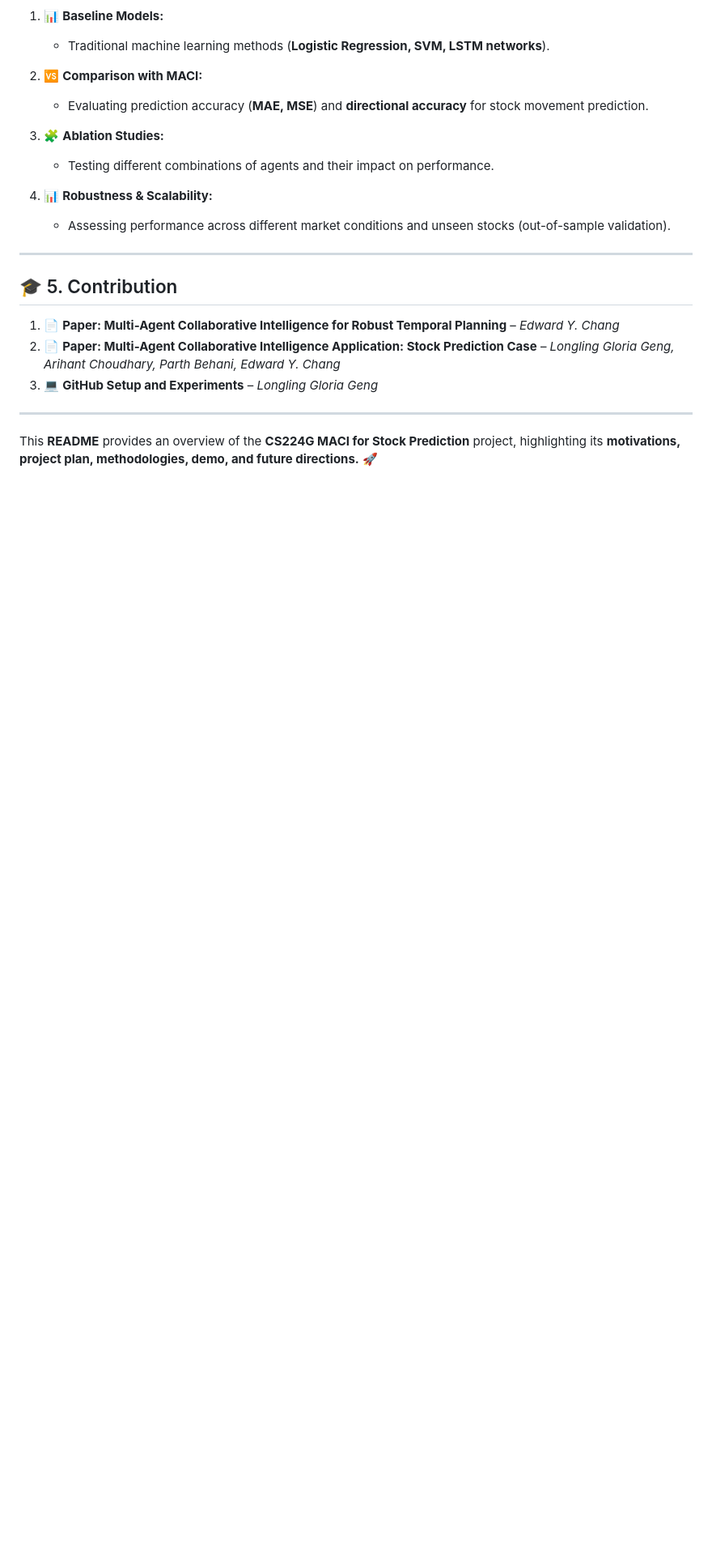
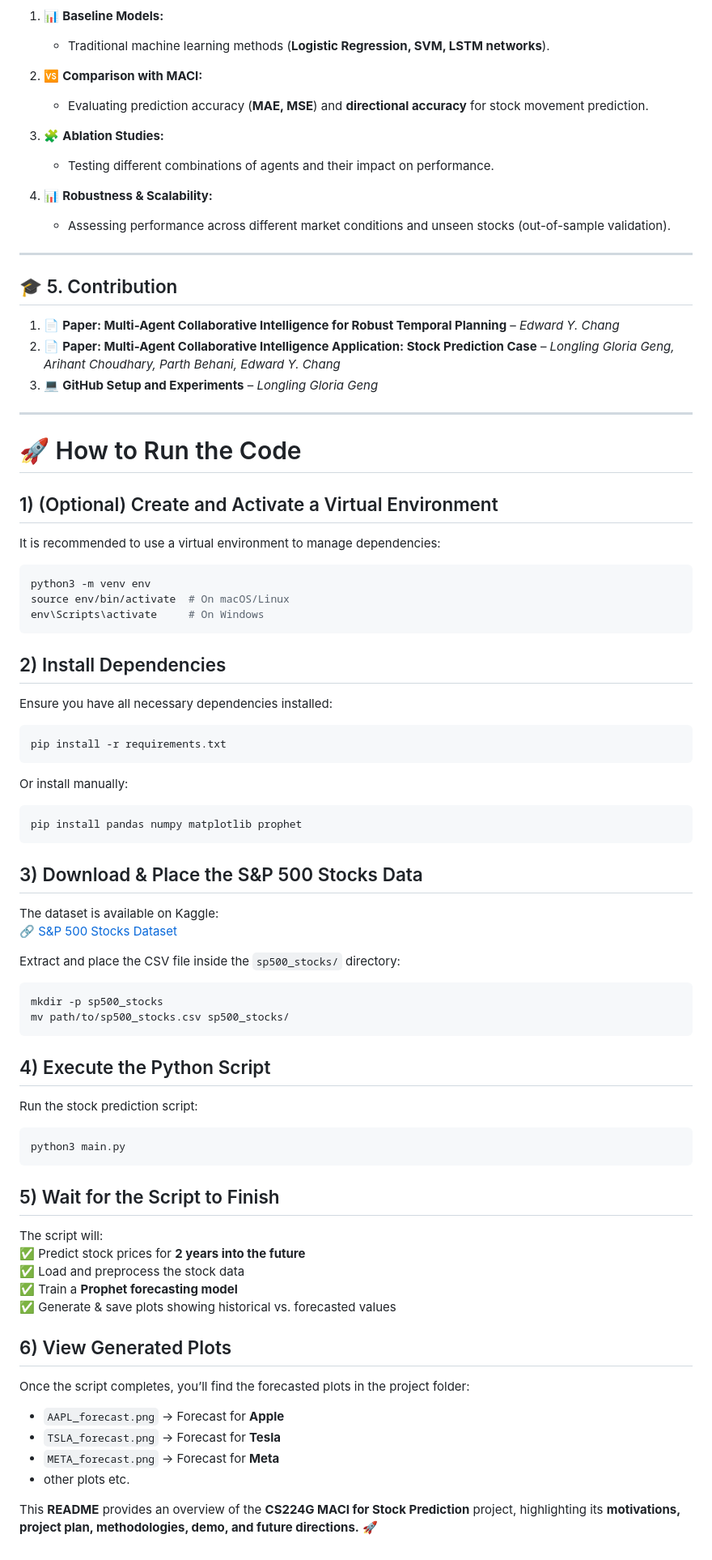
Before and after one commit to genglongling/CS224G-MACI-for-Stock-Prediction, a Markdown page: README.md, the part around the change. Shown at 81% size. Drawn GitHub-style; blank space fills up the shorter version.

````diff
--- a/README.md
+++ b/README.md
@@ -97,5 +97,60 @@ All experiments will utilize publicly available data from sources like:
 3. 💻 **GitHub Setup and Experiments** – *Longling Gloria Geng*
 
 ---
+# 🚀 How to Run the Code
+
+## 1) (Optional) Create and Activate a Virtual Environment
+It is recommended to use a virtual environment to manage dependencies:
+
+```sh
+python3 -m venv env
+source env/bin/activate  # On macOS/Linux
+env\Scripts\activate     # On Windows
+```
+
+## 2) Install Dependencies
+Ensure you have all necessary dependencies installed:
+
+```sh
+pip install -r requirements.txt
+```
+
+Or install manually:
+
+```sh
+pip install pandas numpy matplotlib prophet
+```
+
+## 3) Download & Place the S&P 500 Stocks Data
+The dataset is available on Kaggle:
+🔗 [S&P 500 Stocks Dataset](https://www.kaggle.com/datasets/andrewmvd/sp-500-stocks)
+
+Extract and place the CSV file inside the `sp500_stocks/` directory:
+
+```sh
+mkdir -p sp500_stocks
+mv path/to/sp500_stocks.csv sp500_stocks/
+```
+
+## 4) Execute the Python Script
+Run the stock prediction script:
+
+```sh
+python3 main.py
+```
+
+## 5) Wait for the Script to Finish
+The script will:
+✅ Predict stock prices for **2 years into the future**
+✅ Load and preprocess the stock data
+✅ Train a **Prophet forecasting model**
+✅ Generate & save plots showing historical vs. forecasted values
+
+## 6) View Generated Plots
+Once the script completes, you’ll find the forecasted plots in the project folder:
+- `AAPL_forecast.png` → Forecast for **Apple**
+- `TSLA_forecast.png` → Forecast for **Tesla**
+- `META_forecast.png` → Forecast for **Meta**
+- other plots etc.
 
 This **README** provides an overview of the **CS224G MACI for Stock Prediction** project, highlighting its **motivations, project plan, methodologies, demo, and future directions.** 🚀
````
